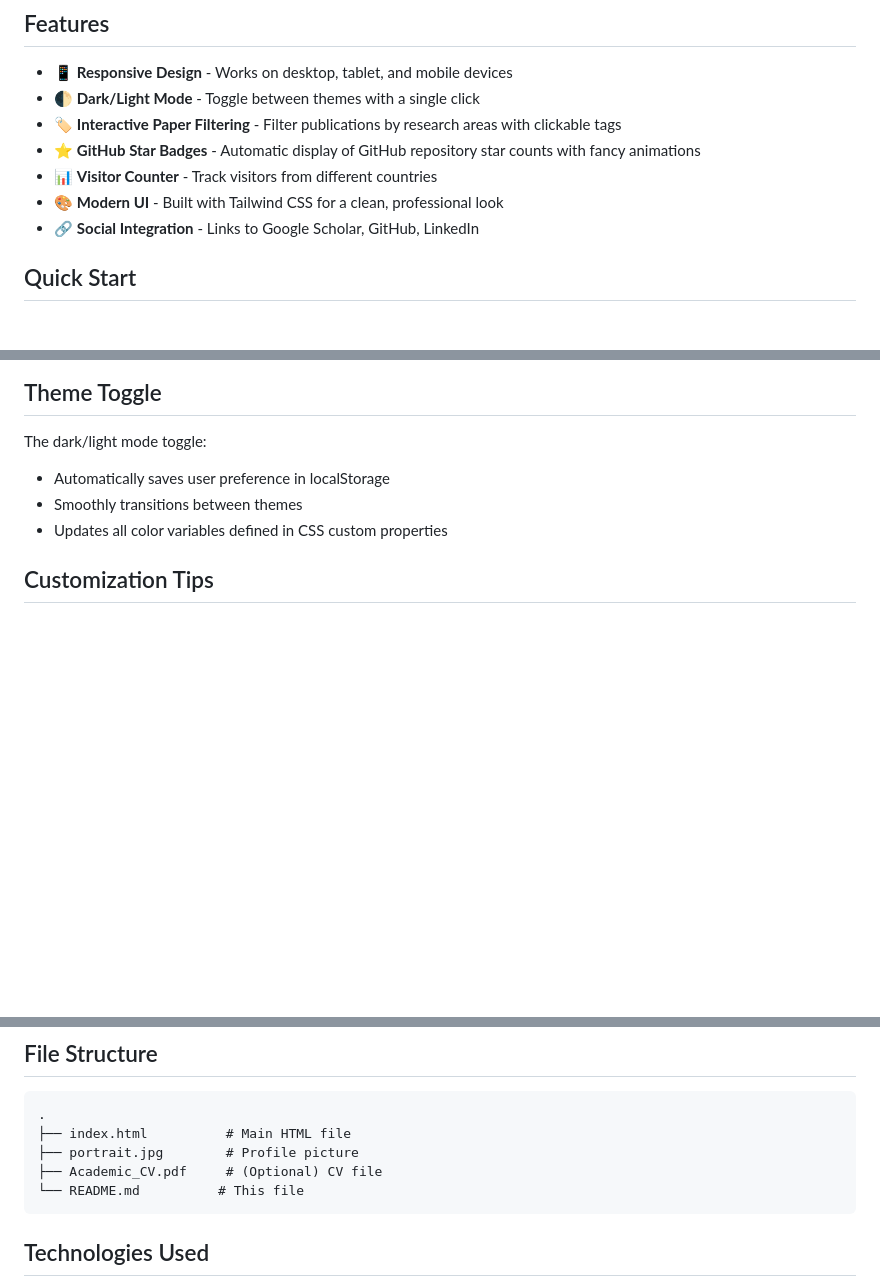
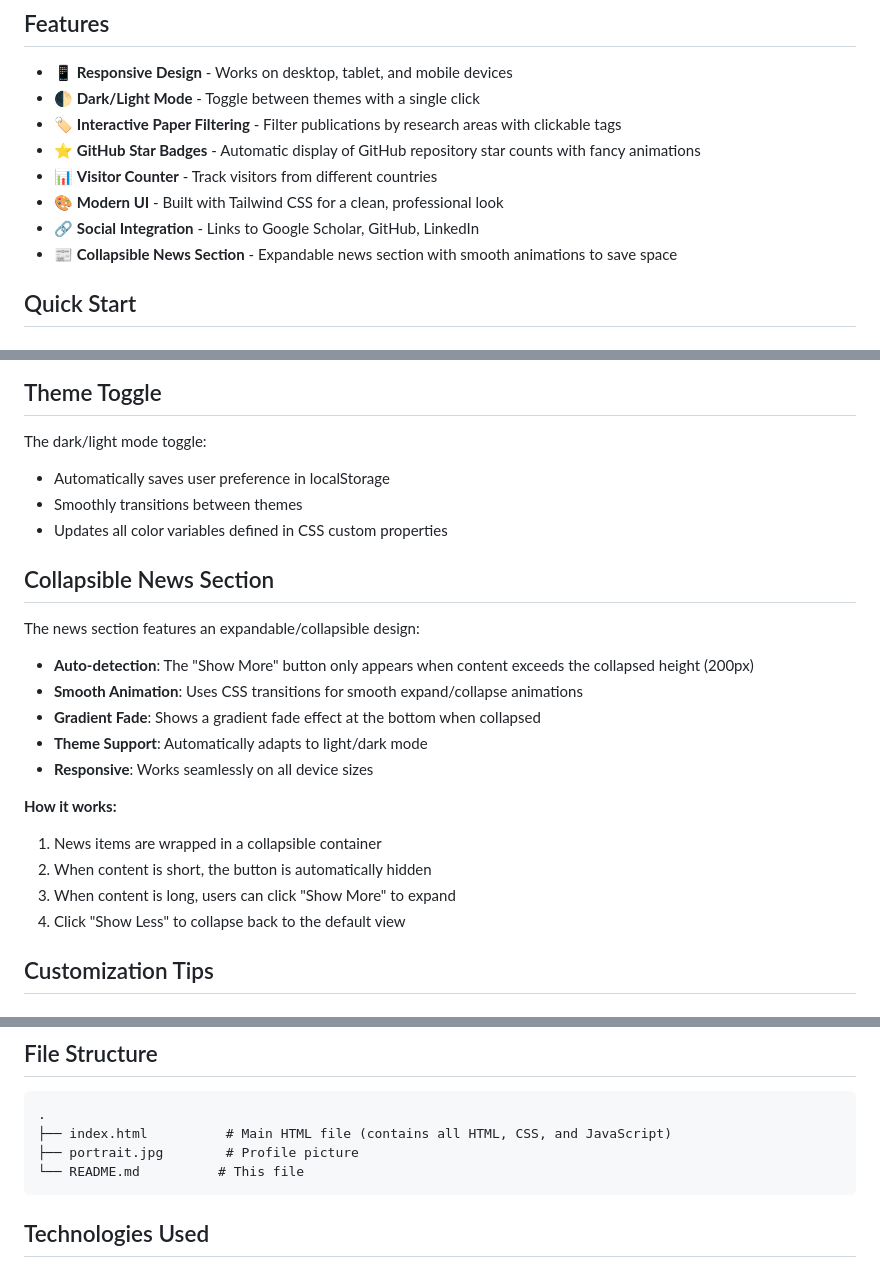
Before and after one commit to zcaicaros/zcaicaros.github.io, a Markdown page: README.md, 3 parts joined by grey strips. Rendered like a GitHub page; blank space fills up the shorter version.

Commit message:
Update README: fix file structure and add collapsible news section documentation

````diff
--- a/README.md
+++ b/README.md
@@ -11,6 +11,7 @@ A clean, responsive academic portfolio website with interactive paper filtering
 - 📊 **Visitor Counter** - Track visitors from different countries
 - 🎨 **Modern UI** - Built with Tailwind CSS for a clean, professional look
 - 🔗 **Social Integration** - Links to Google Scholar, GitHub, LinkedIn
+- 📰 **Collapsible News Section** - Expandable news section with smooth animations to save space
 
 ## Quick Start
 
@@ -230,6 +231,21 @@ The dark/light mode toggle:
 - Smoothly transitions between themes
 - Updates all color variables defined in CSS custom properties
 
+## Collapsible News Section
+
+The news section features an expandable/collapsible design:
+- **Auto-detection**: The "Show More" button only appears when content exceeds the collapsed height (200px)
+- **Smooth Animation**: Uses CSS transitions for smooth expand/collapse animations
+- **Gradient Fade**: Shows a gradient fade effect at the bottom when collapsed
+- **Theme Support**: Automatically adapts to light/dark mode
+- **Responsive**: Works seamlessly on all device sizes
+
+**How it works:**
+1. News items are wrapped in a collapsible container
+2. When content is short, the button is automatically hidden
+3. When content is long, users can click "Show More" to expand
+4. Click "Show Less" to collapse back to the default view
+
 ## Customization Tips
 
 ### Colors
@@ -255,9 +271,8 @@ The dark/light mode toggle:
 
 ```
 .
-├── index.html          # Main HTML file
+├── index.html          # Main HTML file (contains all HTML, CSS, and JavaScript)
 ├── portrait.jpg        # Profile picture
-├── Academic_CV.pdf     # (Optional) CV file
 └── README.md          # This file
 ```
 
````
